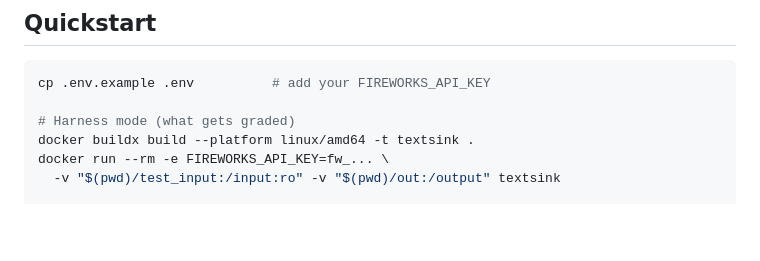
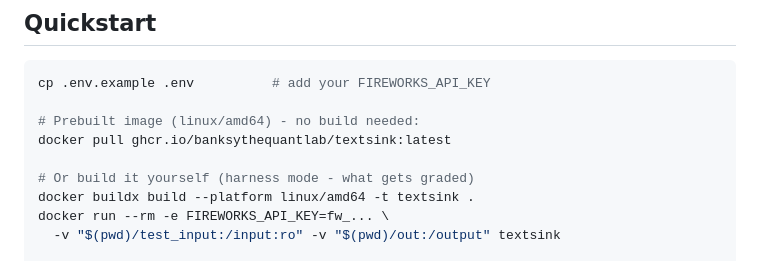
Before and after one commit to banksythequantLab/textsink, a Markdown page: README.md, the part around the change. Rendered like a GitHub page; blank space fills up the shorter version.

Commit message:
README: prebuilt GHCR image pull instructions

````diff
--- a/README.md
+++ b/README.md
@@ -74,7 +74,10 @@ the fence). Spice dial goes to eleven; grounding rules still apply.
 ```bash
 cp .env.example .env          # add your FIREWORKS_API_KEY
 
-# Harness mode (what gets graded)
+# Prebuilt image (linux/amd64) - no build needed:
+docker pull ghcr.io/banksythequantlab/textsink:latest
+
+# Or build it yourself (harness mode - what gets graded)
 docker buildx build --platform linux/amd64 -t textsink .
 docker run --rm -e FIREWORKS_API_KEY=fw_... \
   -v "$(pwd)/test_input:/input:ro" -v "$(pwd)/out:/output" textsink
````
